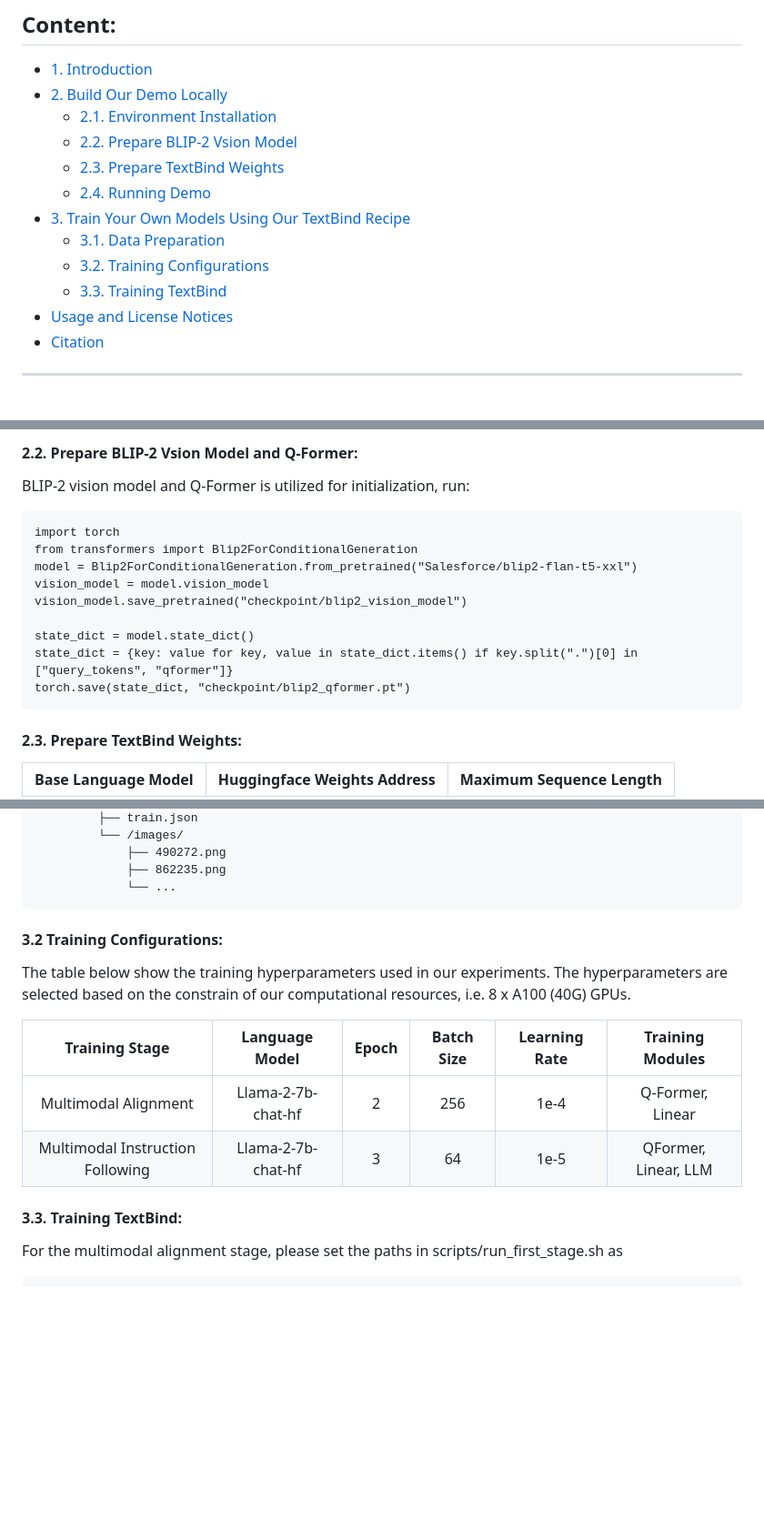
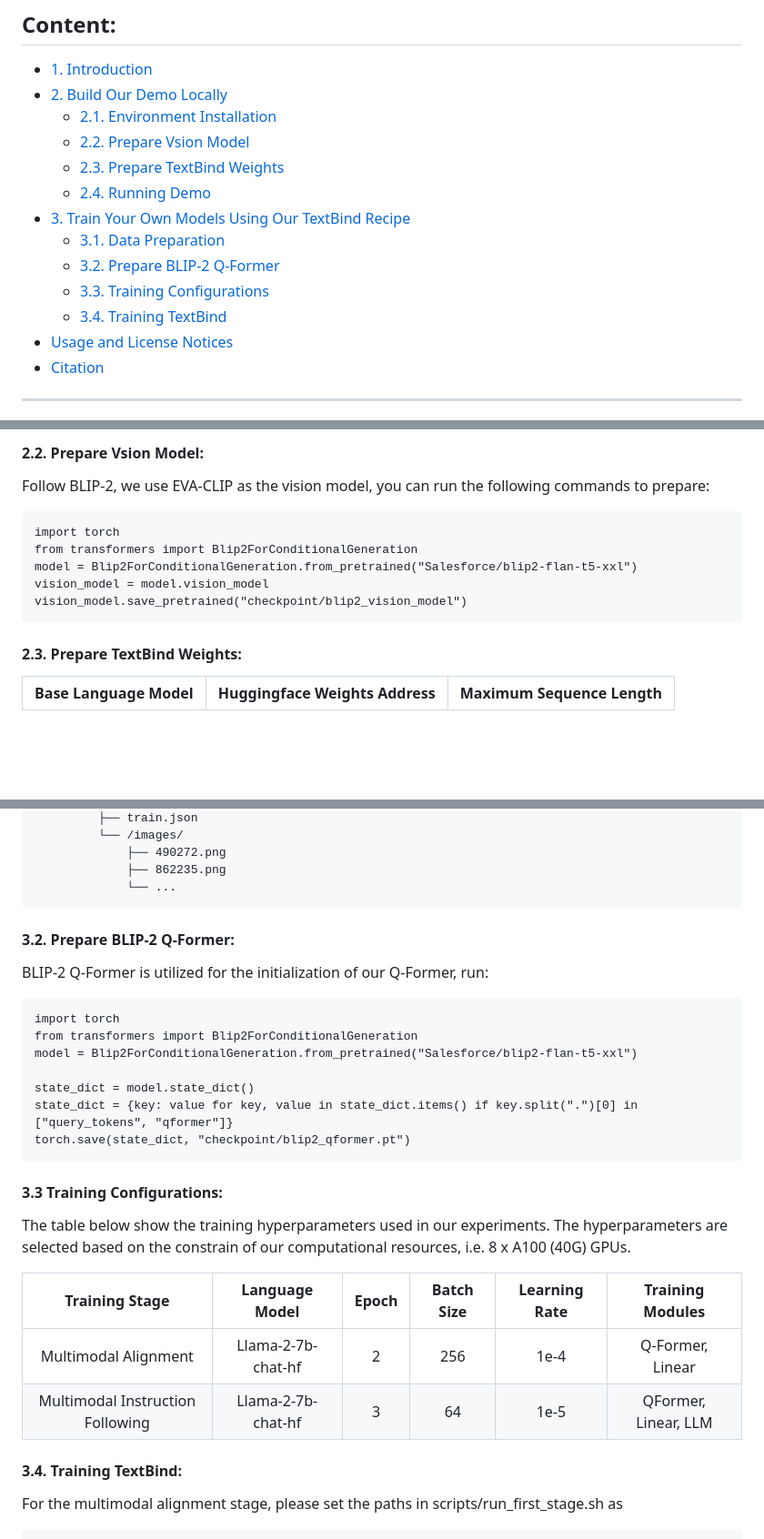
Before and after one commit to SihengLi99/TextBind, a Markdown page: README.md, 3 parts joined by grey strips. Shown: that part at 91% size. Drawn GitHub-style; blank space fills up the shorter version.

````diff
--- a/README.md
+++ b/README.md
@@ -16,13 +16,14 @@
 * <a href='#introduction'>1. Introduction</a>
 * <a href='#running_textbind'>2. Build Our Demo Locally</a>
     * <a href='#install_environment'>2.1. Environment Installation</a>
-    * <a href='#prepare_blip2_vision_model'>2.2. Prepare BLIP-2 Vsion Model</a>
+    * <a href='#prepare_vision_model'>2.2. Prepare Vsion Model</a>
     * <a href='#prepare_textbind_weights'>2.3. Prepare TextBind Weights</a>
     * <a href='#running_demo'>2.4. Running Demo</a>
 * <a href='#train_textbind'>3. Train Your Own Models Using Our TextBind Recipe</a>
     * <a href='#data_preparation'>3.1. Data Preparation</a>
-    * <a href='#training_configurations'>3.2. Training Configurations</a>
-    * <a href='#training_textbind'>3.3. Training TextBind</a>
+    * <a href='#prepare_blip2_qformer'>3.2. Prepare BLIP-2 Q-Former</a>
+    * <a href='#training_configurations'>3.3. Training Configurations</a>
+    * <a href='#training_textbind'>3.4. Training TextBind</a>
 * <a href='#license'>Usage and License Notices</a>
 * <a href='#citation'>Citation</a>
 
@@ -61,16 +62,12 @@ pip install -r requirements.txt
 
-#### 2.2. Prepare BLIP-2 Vsion Model and Q-Former:
-BLIP-2 vision model and Q-Former is utilized for initialization, run:
+#### 2.2. Prepare Vsion Model:
+Follow BLIP-2, we use EVA-CLIP as the vision model, you can run the following commands to prepare:
 ```
 import torch
 from transformers import Blip2ForConditionalGeneration
 model = Blip2ForConditionalGeneration.from_pretrained("Salesforce/blip2-flan-t5-xxl")
 vision_model = model.vision_model
 vision_model.save_pretrained("checkpoint/blip2_vision_model")
-
-state_dict = model.state_dict()
-state_dict = {key: value for key, value in state_dict.items() if key.split(".")[0] in ["query_tokens", "qformer"]}
-torch.save(state_dict, "checkpoint/blip2_qformer.pt")
 ```
 
 <span id='prepare_textbind_weights'/>
@@ -137,9 +134,26 @@ For our textbind, you need to download the images manually using the url_list pr
                  └── ...
 
 
+
+<span id='prepare_blip2_qformer'/>
+
+#### 3.2. Prepare BLIP-2 Q-Former:
+BLIP-2 Q-Former is utilized for the initialization of our Q-Former, run:
+```
+import torch
+from transformers import Blip2ForConditionalGeneration
+model = Blip2ForConditionalGeneration.from_pretrained("Salesforce/blip2-flan-t5-xxl")
+
+state_dict = model.state_dict()
+state_dict = {key: value for key, value in state_dict.items() if key.split(".")[0] in ["query_tokens", "qformer"]}
+torch.save(state_dict, "checkpoint/blip2_qformer.pt")
+```
+
+
+
 <span id='training_configurations'/>
 
-#### 3.2 Training Configurations:
+#### 3.3 Training Configurations:
 
 The table below show the training hyperparameters used in our experiments. The hyperparameters are selected based on the constrain of our computational resources, i.e. 8 x A100 (40G) GPUs.
 
@@ -153,7 +167,7 @@ The table below show the training hyperparameters used in our experiments. The h
 <span id='training_textbind'/>
 
 
-#### 3.3. Training TextBind:
+#### 3.4. Training TextBind:
 For the multimodal alignment stage, please set the paths in scripts/run_first_stage.sh as
 ```
 TRAIN_DATA_PATH=${your_first_stage_data_path}
````
Also changed, not shown: other parts of README.md (+2 -2 lines).
